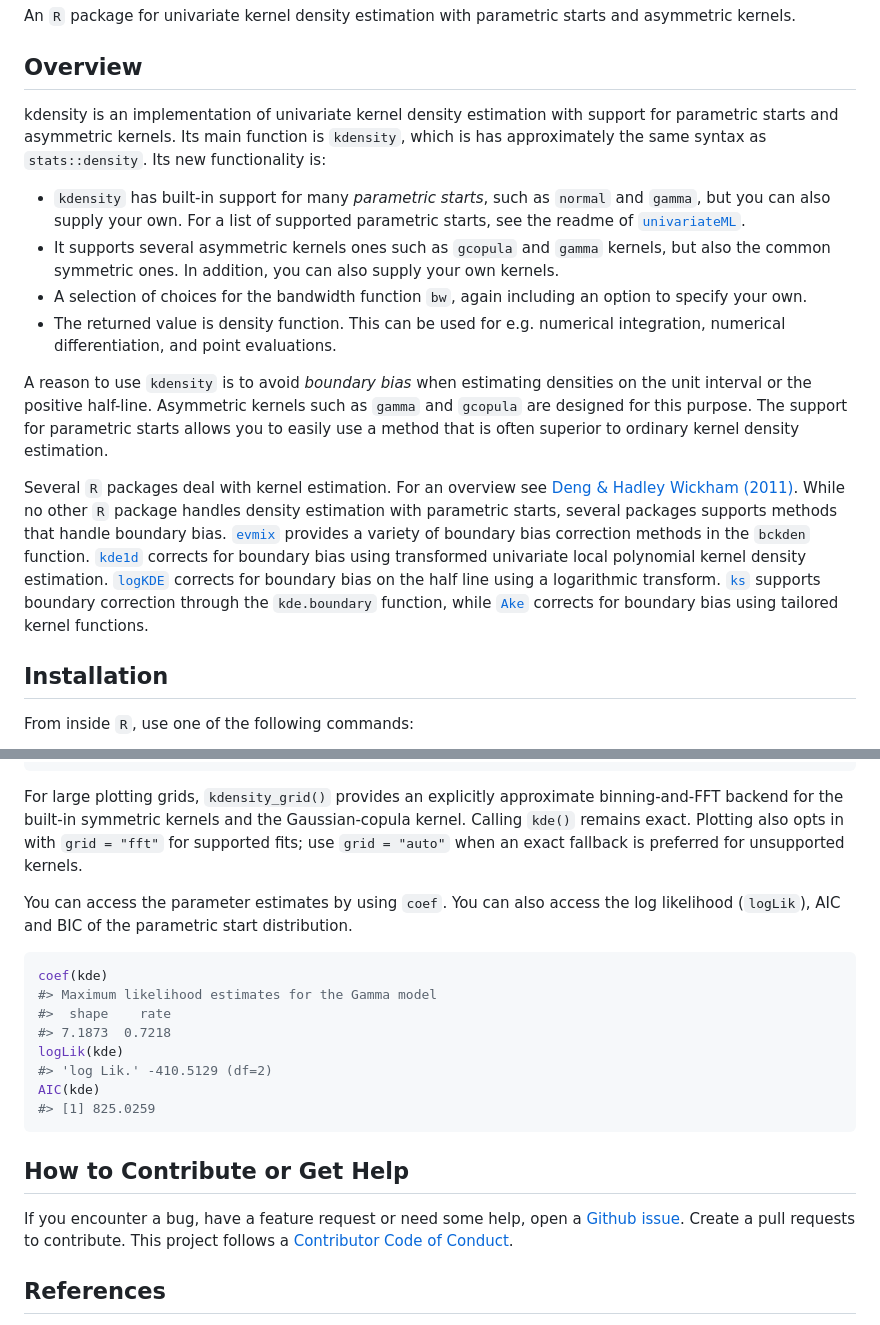
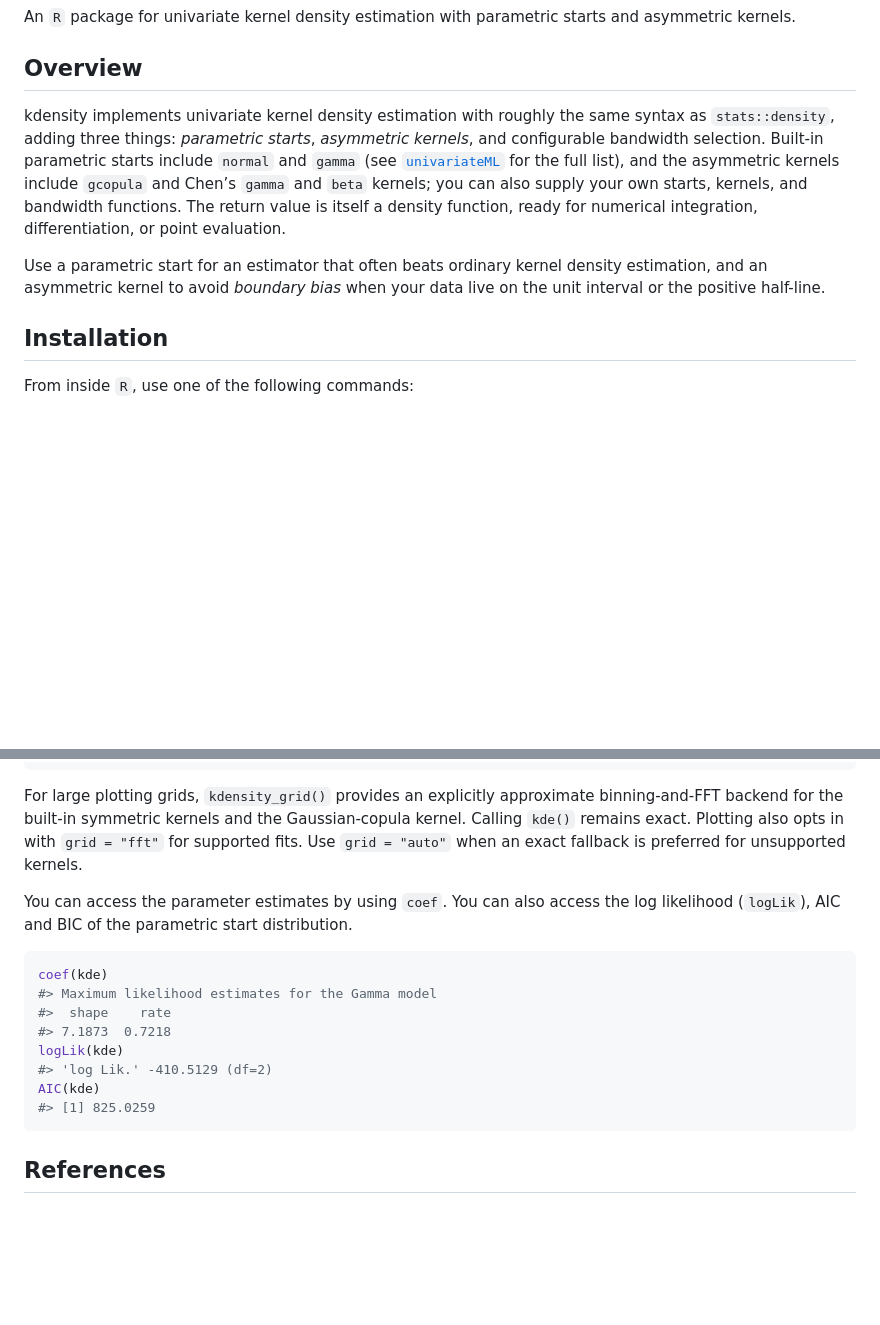
Before and after one commit to JonasMoss/kdensity, a Markdown page: README.md, 2 parts joined by grey strips. Rendered like a GitHub page; blank space fills up the shorter version.

Commit message:
Tidy and shorten README
- Replace the Overview bullet list and redundant intro paragraph with
  two prose paragraphs.
- Fix assorted typos and wording; document kdensity_grid() and the FFT
  backend.
- Render the quick-start plot and regenerate README.md.

Co-Authored-By: Claude Opus 4.8 (1M context) <noreply@anthropic.com>

````diff
--- a/README.md
+++ b/README.md
@@ -15,45 +15,19 @@ starts and asymmetric kernels.
 
 ## Overview
 
-kdensity is an implementation of univariate kernel density estimation
-with support for parametric starts and asymmetric kernels. Its main
-function is `kdensity`, which is has approximately the same syntax as
-`stats::density`. Its new functionality is:
+kdensity implements univariate kernel density estimation with roughly
+the same syntax as `stats::density`, adding three things: *parametric
+starts*, *asymmetric kernels*, and configurable bandwidth selection.
+Built-in parametric starts include `normal` and `gamma` (see
+[`univariateML`](https://github.com/JonasMoss/univariateML) for the full
+list), and the asymmetric kernels include `gcopula` and Chen’s `gamma`
+and `beta` kernels; you can also supply your own starts, kernels, and
+bandwidth functions. The return value is itself a density function,
+ready for numerical integration, differentiation, or point evaluation.
 
-- `kdensity` has built-in support for many *parametric starts*, such as
-  `normal` and `gamma`, but you can also supply your own. For a list of
-  supported parametric starts, see the readme of
-  [`univariateML`](https://github.com/JonasMoss/univariateML).
-- It supports several asymmetric kernels ones such as `gcopula` and
-  `gamma` kernels, but also the common symmetric ones. In addition, you
-  can also supply your own kernels.
-- A selection of choices for the bandwidth function `bw`, again
-  including an option to specify your own.
-- The returned value is density function. This can be used for
-  e.g. numerical integration, numerical differentiation, and point
-  evaluations.
-
-A reason to use `kdensity` is to avoid *boundary bias* when estimating
-densities on the unit interval or the positive half-line. Asymmetric
-kernels such as `gamma` and `gcopula` are designed for this purpose. The
-support for parametric starts allows you to easily use a method that is
-often superior to ordinary kernel density estimation.
-
-Several `R` packages deal with kernel estimation. For an overview see
-[Deng & Hadley Wickham
-(2011)](https://vita.had.co.nz/papers/density-estimation.pdf). While no
-other `R` package handles density estimation with parametric starts,
-several packages supports methods that handle boundary bias.
-[`evmix`](http://www.math.canterbury.ac.nz/~c.scarrott/evmix/) provides
-a variety of boundary bias correction methods in the `bckden` function.
-[`kde1d`](https://github.com/tnagler/kde1d) corrects for boundary bias
-using transformed univariate local polynomial kernel density estimation.
-[`logKDE`](https://github.com/andrewthomasjones/logKDE) corrects for
-boundary bias on the half line using a logarithmic transform.
-[`ks`](https://CRAN.R-project.org/package=ks) supports boundary
-correction through the `kde.boundary` function, while
-[`Ake`](https://CRAN.R-project.org/package=Ake) corrects for boundary
-bias using tailored kernel functions.
+Use a parametric start for an estimator that often beats ordinary kernel
+density estimation, and an asymmetric kernel to avoid *boundary bias*
+when your data live on the unit interval or the positive half-line.
 
 ## Installation
 
@@ -167,7 +145,7 @@ integrate(kde, lower = 0, upper = 1) # The cumulative distribution up to 1.
 For large plotting grids, `kdensity_grid()` provides an explicitly
 approximate binning-and-FFT backend for the built-in symmetric kernels
 and the Gaussian-copula kernel. Calling `kde()` remains exact. Plotting
-also opts in with `grid = "fft"` for supported fits; use `grid = "auto"`
+also opts in with `grid = "fft"` for supported fits. Use `grid = "auto"`
 when an exact fallback is preferred for unsupported kernels.
 
 You can access the parameter estimates by using `coef`. You can also
@@ -184,13 +162,6 @@ logLik(kde)
 AIC(kde)
 #> [1] 825.0259
 ```
-
-## How to Contribute or Get Help
-
-If you encounter a bug, have a feature request or need some help, open a
-[Github issue](https://github.com/JonasMoss/kdensity/issues). Create a
-pull requests to contribute. This project follows a [Contributor Code of
-Conduct](https://www.contributor-covenant.org/version/1/4/code-of-conduct/).
 
 ## References
 
````
Also changed, not shown: other parts of README.md (+14 -10 lines), man/figures/README-simpleuse-1.png (added), 1 other file.
